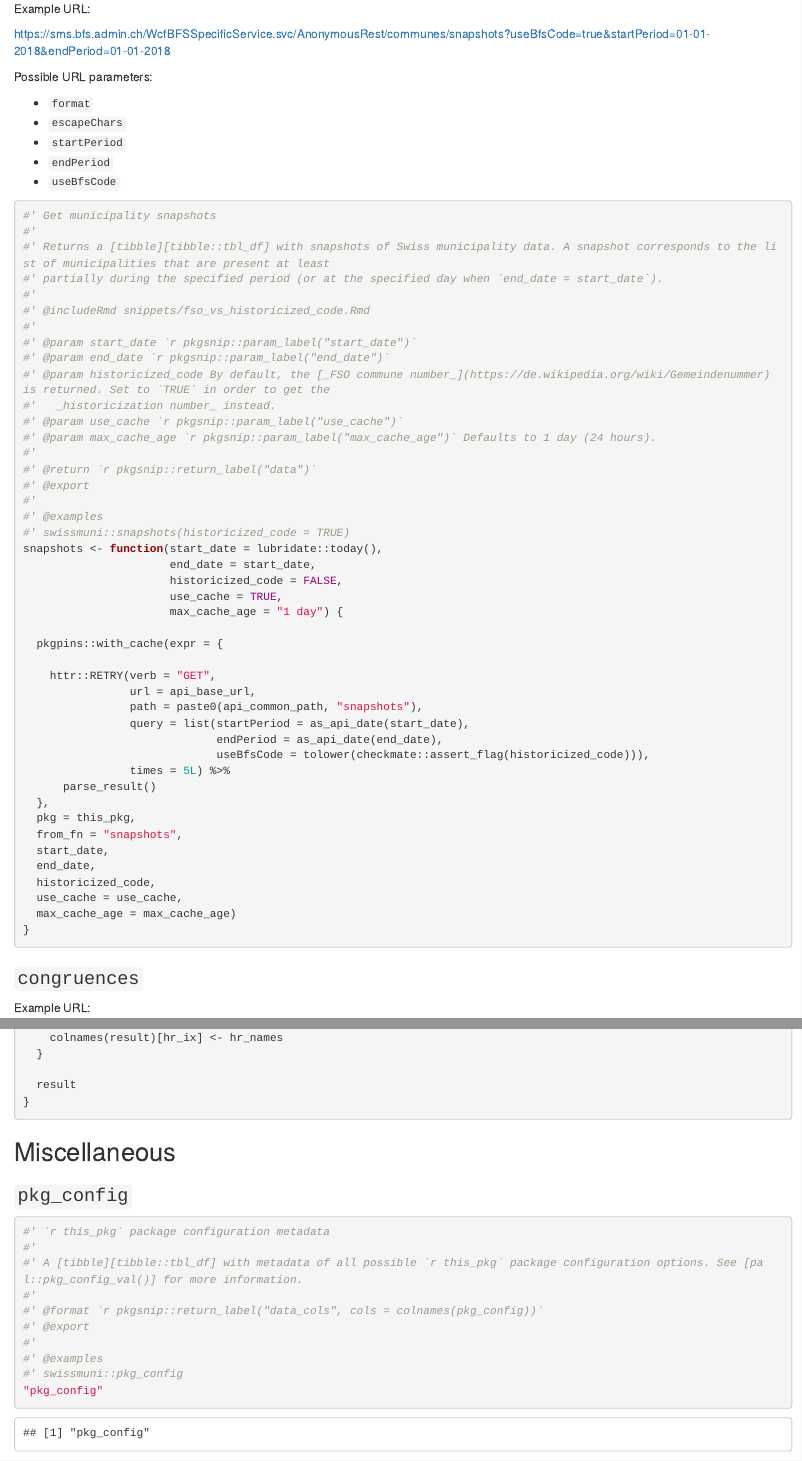
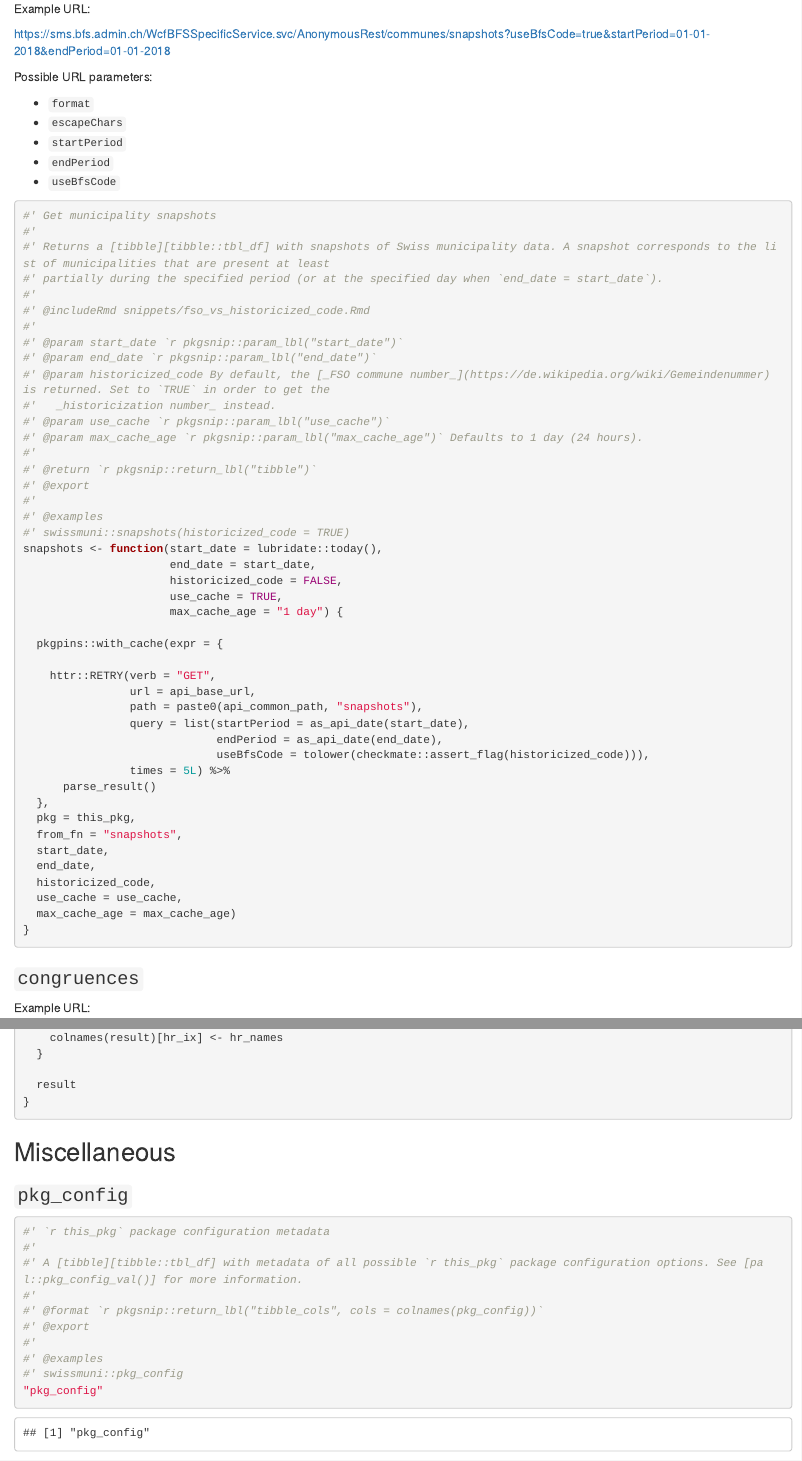
Before and after one commit to rpkg-dev/swissmuni, an R Markdown document (Rmd/swissmuni.Rmd): the page in a window 1100 px wide, from 3870 px down, and a second part further down, joined at a grey line. Rendered offline with R 4.5, knitr and Pandoc, with nearby package versions; some code elsewhere in the file could not run offline; common packages that the code uses without loading them are loaded.

Commit message:
chore: adapt code to upstream changes

```diff
--- a/Rmd/swissmuni.Rmd
+++ b/Rmd/swissmuni.Rmd
@@ -216,14 +216,14 @@ Possible URL parameters:
 #'
 #' @includeRmd snippets/fso_vs_historicized_code.Rmd
 #'
-#' @param start_date `r pkgsnip::param_label("start_date")`
-#' @param end_date `r pkgsnip::param_label("end_date")`
+#' @param start_date `r pkgsnip::param_lbl("start_date")`
+#' @param end_date `r pkgsnip::param_lbl("end_date")`
 #' @param historicized_code By default, the [_FSO commune number_](https://de.wikipedia.org/wiki/Gemeindenummer) is returned. Set to `TRUE` in order to get the
 #'   _historicization number_ instead.
-#' @param use_cache `r pkgsnip::param_label("use_cache")`
-#' @param max_cache_age `r pkgsnip::param_label("max_cache_age")` Defaults to 1 day (24 hours).
+#' @param use_cache `r pkgsnip::param_lbl("use_cache")`
+#' @param max_cache_age `r pkgsnip::param_lbl("max_cache_age")` Defaults to 1 day (24 hours).
 #'
-#' @return `r pkgsnip::return_label("data")`
+#' @return `r pkgsnip::return_lbl("tibble")`
 #' @export
 #'
 #' @examples
@@ -473,7 +473,7 @@ classifications <- function(start_date = NULL,
 #'
 #' A [tibble][tibble::tbl_df] with metadata of all possible `r this_pkg` package configuration options. See [pal::pkg_config_val()] for more information.
 #'
-#' @format `r pkgsnip::return_label("data_cols", cols = colnames(pkg_config))`
+#' @format `r pkgsnip::return_lbl("tibble_cols", cols = colnames(pkg_config))`
 #' @export
 #'
 #' @examples
```
Also changed, not shown: R/swissmuni.gen.R (+7 -7 lines), README.Rmd (+2 -2 lines).
